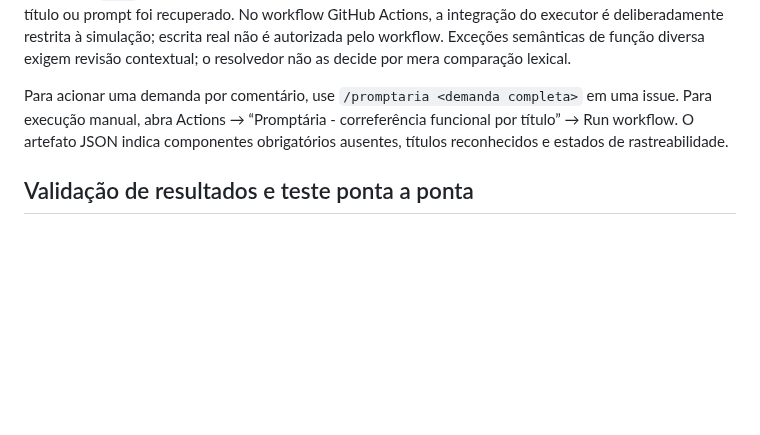
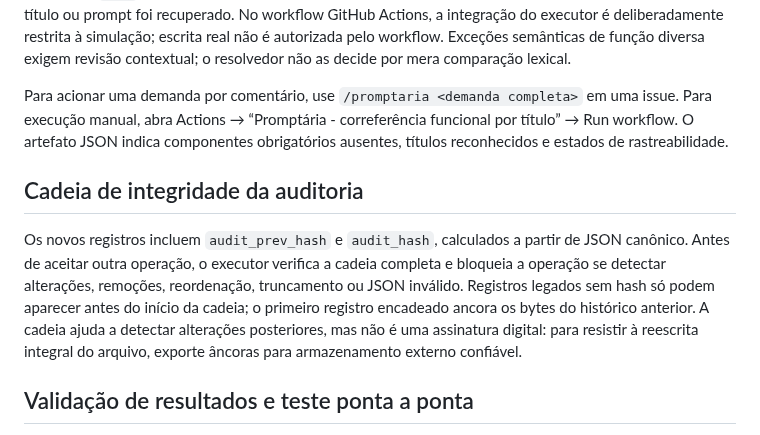
Before and after one commit to outocarlos003-lang/Prompt-ria, a Markdown page: README.md, the part around the change. GitHub-like rendering; blank space fills up the shorter version.

Commit message:
Document audit hash chain verification

```diff
--- a/README.md
+++ b/README.md
@@ -48,6 +48,10 @@ A inclusão automática é uma préconfiguração de reconhecimento e planejamen
 Para acionar uma demanda por comentário, use `/promptaria <demanda completa>` em uma issue. Para execução manual, abra Actions → “Promptária - correferência funcional por título” → Run workflow. O artefato JSON indica componentes obrigatórios ausentes, títulos reconhecidos e estados de rastreabilidade.
 
 
+## Cadeia de integridade da auditoria
+
+Os novos registros incluem `audit_prev_hash` e `audit_hash`, calculados a partir de JSON canônico. Antes de aceitar outra operação, o executor verifica a cadeia completa e bloqueia a operação se detectar alterações, remoções, reordenação, truncamento ou JSON inválido. Registros legados sem hash só podem aparecer antes do início da cadeia; o primeiro registro encadeado ancora os bytes do histórico anterior. A cadeia ajuda a detectar alterações posteriores, mas não é uma assinatura digital: para resistir à reescrita integral do arquivo, exporte âncoras para armazenamento externo confiável.
+
 ## Validação de resultados e teste ponta a ponta
 
 Após a resolução, `scripts/promptaria_validate_result.py` verifica o contrato do artefato: esquema esperado, presença dos três componentes obrigatórios, recuperação de conteúdo, estados que não alegam execução e indisponibilidade de escrita no resolvedor. A validação falha de forma explícita se faltar qualquer componente obrigatório ou se o JSON declarar uma execução que não ocorreu.
```
